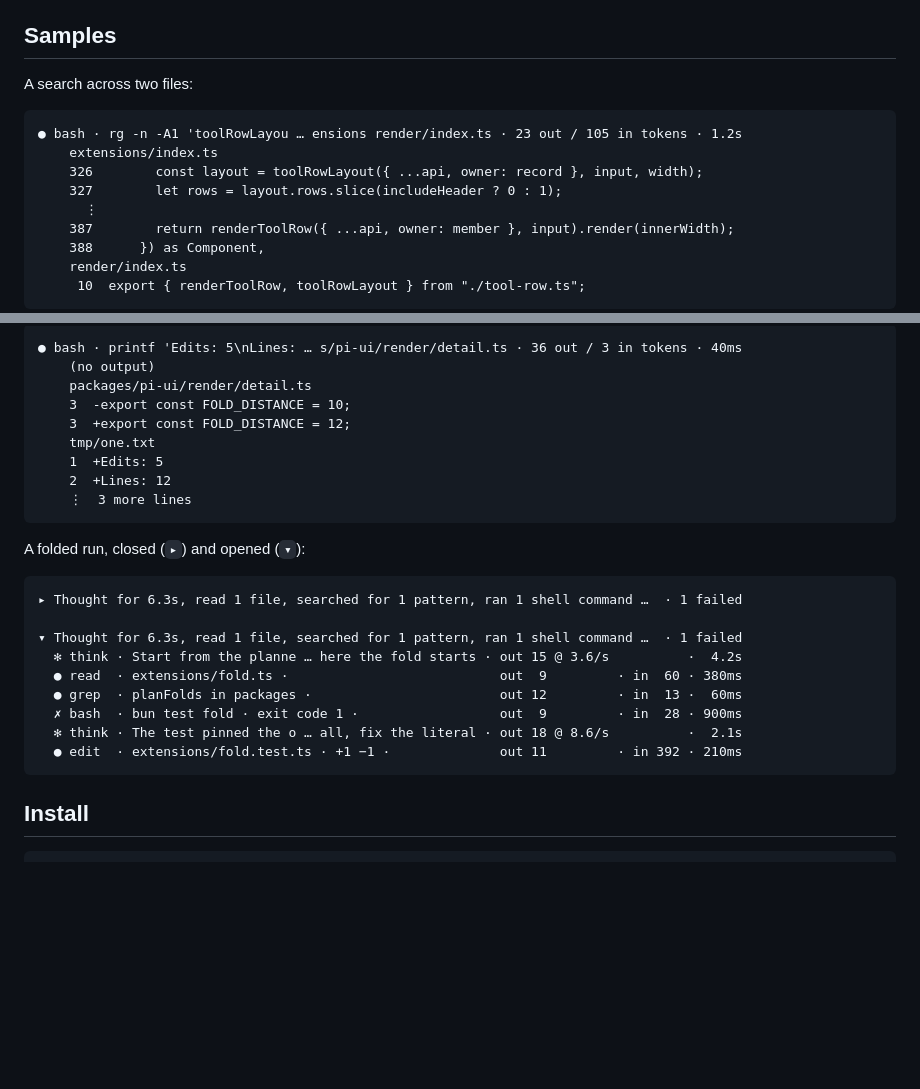
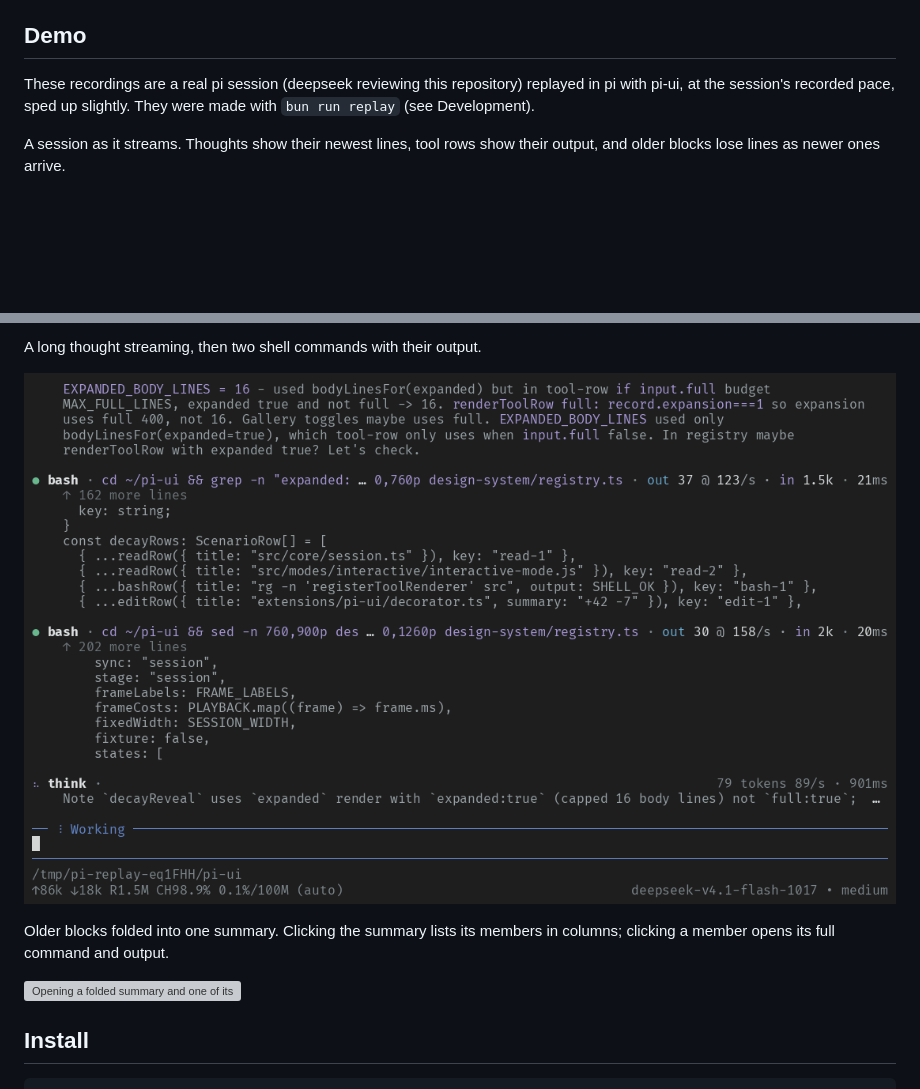
Before and after one commit to adrienbrault/pi-ui, a Markdown page: README.md, 2 parts joined by grey strips. Rendered like a GitHub page; pictures changed too: docs/media/thinking.gif (added); blank space fills up the shorter version; grey boxes are pictures that could not be loaded.

Commit message:
docs: README recordings of a real session replayed with pi-ui
Three GIFs replace the text samples: a session streaming, a long thought then shell output, and opening a folded summary and one of its members. They are a real deepseek session reviewing this repository, sanitized and replayed offline with bun run replay. The README links them by absolute URL so the npm page shows them too.

Co-Authored-By: Claude Opus 5.5 <noreply@anthropic.com>

````diff
--- a/README.md
+++ b/README.md
@@ -12,19 +12,9 @@ pi-ui (`@adrienbrault/pi-ui`) is an extension for the [pi coding agent](https://
 - **Diffs for files a shell command changed.** In a git work tree, pi-ui records which files a `bash` command created, changed or deleted, and shows their diffs under the command's output. The diffs are saved with the session.
 - **Tokens and rates.** Headers show output and input tokens with their rates, for example `out 9 @ 48/s · in 60 @ 2.4k/s`. A status item shows the prefill rate when the provider reports it. pi-ui asks llama.cpp providers for their timings; set `PI_UI_LLAMA_TIMINGS=<provider id>` when your llama.cpp provider has another id.
 
-## Samples
+## Demo
 
-A search across two files:
+These recordings are a real pi session (deepseek reviewing this repository) replayed in pi with pi-ui, at the session's recorded pace, sped up slightly. They were made with `bun run replay` (see Development).
 
-```text
-● bash · rg -n -A1 'toolRowLayou … ensions render/index.ts · 23 out / 105 in tokens · 1.2s
-    extensions/index.ts
-    326        const layout = toolRowLayout({ ...api, owner: record }, input, width);
-    327        let rows = layout.rows.slice(includeHeader ? 0 : 1);
-      ⋮
-    387        return renderToolRow({ ...api, owner: member }, input).render(innerWidth);
-    388      }) as Component,
-    render/index.ts
-     10  export { renderToolRow, toolRowLayout } from "./tool-row.ts";
-```
+A session as it streams. Thoughts show their newest lines, tool rows show their output, and older blocks lose lines as newer ones arrive.
 
@@ -32,29 +22,11 @@ A shell command that changed one file and created another:
 
-```text
-● bash · printf 'Edits: 5\nLines: … s/pi-ui/render/detail.ts · 36 out / 3 in tokens · 40ms
-    (no output)
-    packages/pi-ui/render/detail.ts
-    3  -export const FOLD_DISTANCE = 10;
-    3  +export const FOLD_DISTANCE = 12;
-    tmp/one.txt
-    1  +Edits: 5
-    2  +Lines: 12
-    ⋮  3 more lines
-```
+A long thought streaming, then two shell commands with their output.
 
-A folded run, closed (`▸`) and opened (`▾`):
+![A thought streaming, then shell output](https://raw.githubusercontent.com/adrienbrault/pi-ui/main/docs/media/thinking.gif)
 
-```text
-▸ Thought for 6.3s, read 1 file, searched for 1 pattern, ran 1 shell command …  · 1 failed
+Older blocks folded into one summary. Clicking the summary lists its members in columns; clicking a member opens its full command and output.
 
-▾ Thought for 6.3s, read 1 file, searched for 1 pattern, ran 1 shell command …  · 1 failed
-  ✻ think · Start from the planne … here the fold starts · out 15 @ 3.6/s          ·  4.2s
-  ● read  · extensions/fold.ts ·                           out  9         · in  60 · 380ms
-  ● grep  · planFolds in packages ·                        out 12         · in  13 ·  60ms
-  ✗ bash  · bun test fold · exit code 1 ·                  out  9         · in  28 · 900ms
-  ✻ think · The test pinned the o … all, fix the literal · out 18 @ 8.6/s          ·  2.1s
-  ● edit  · extensions/fold.test.ts · +1 −1 ·              out 11         · in 392 · 210ms
-```
+![Opening a folded summary and one of its members](https://raw.githubusercontent.com/adrienbrault/pi-ui/main/docs/media/open.gif)
 
 ## Install
 
````
Also changed, not shown: other parts of README.md (+1 -1 lines), 2 other files.
